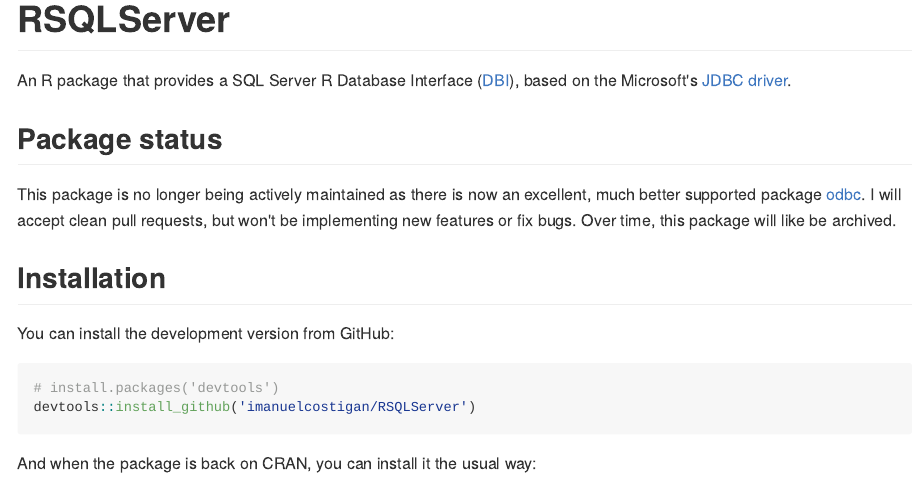
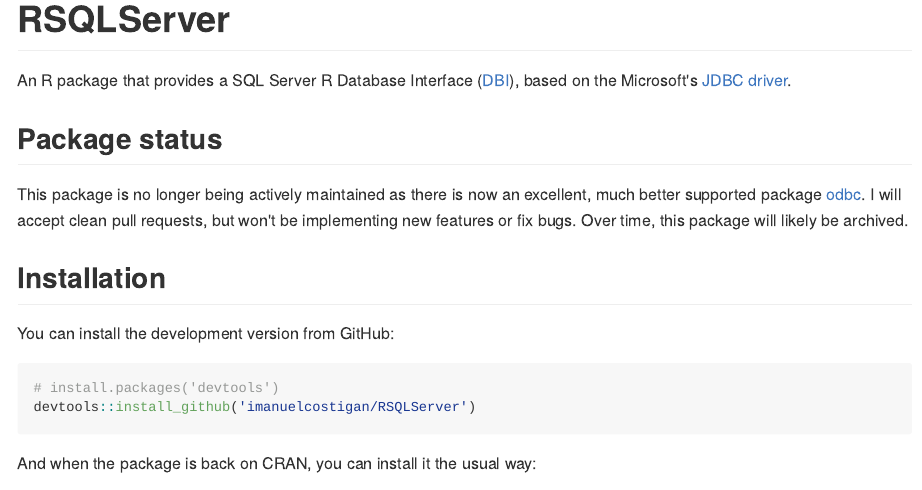
Before and after one commit to imanuelcostigan/RSQLServer, an R Markdown document (README.Rmd): the page in a window 1100 px wide, from its top. The pictures show the output file README.md that the author committed with the source, drawn offline in the style of GitHub; badge pictures from the web are left out.

Commit message:
Fix typo

```diff
--- a/README.Rmd
+++ b/README.Rmd
@@ -25,7 +25,7 @@
 
 ## Package status
 
-This package is no longer being actively maintained as there is now an excellent, much better supported package [odbc](https://github.com/r-dbi/odbc). I will accept clean pull requests, but won't be implementing new features or fix bugs. Over time, this package will like be archived.
+This package is no longer being actively maintained as there is now an excellent, much better supported package [odbc](https://github.com/r-dbi/odbc). I will accept clean pull requests, but won't be implementing new features or fix bugs. Over time, this package will likely be archived.
 
 ## Installation
 
```
Also changed, not shown: README.md.
